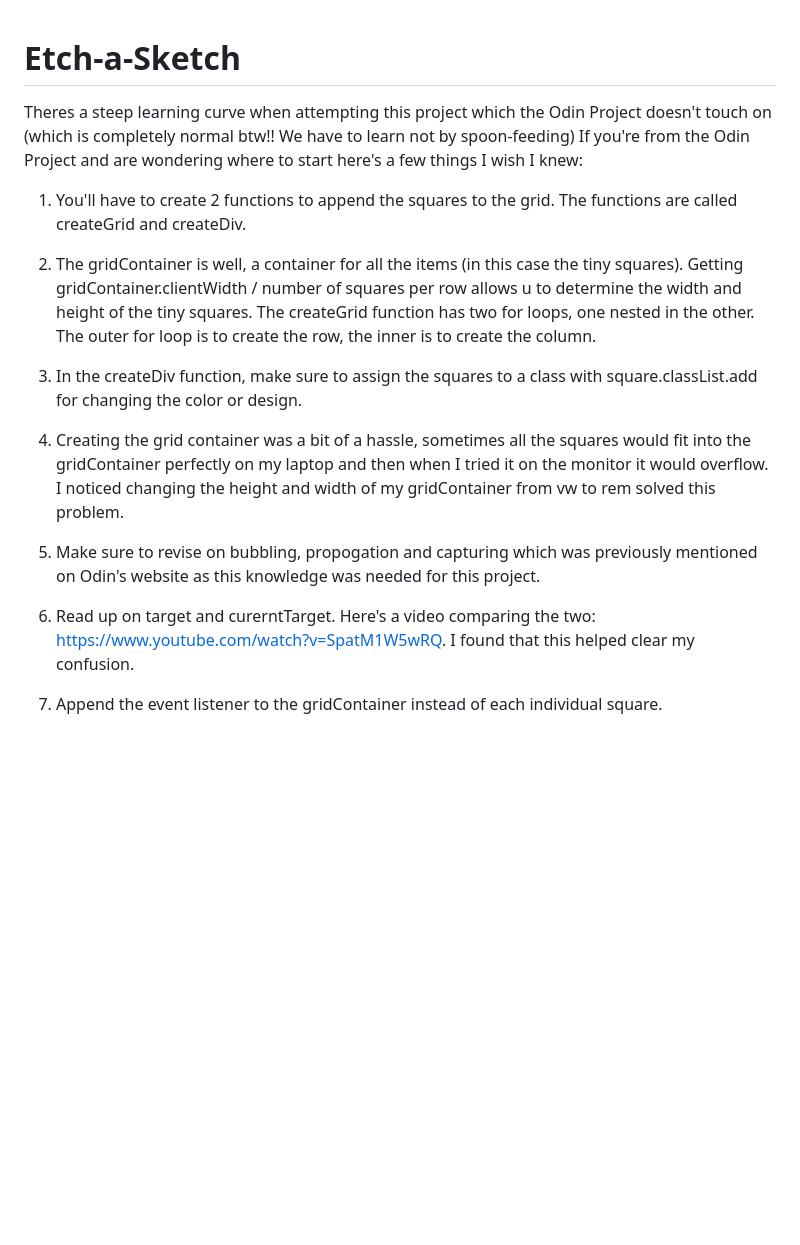
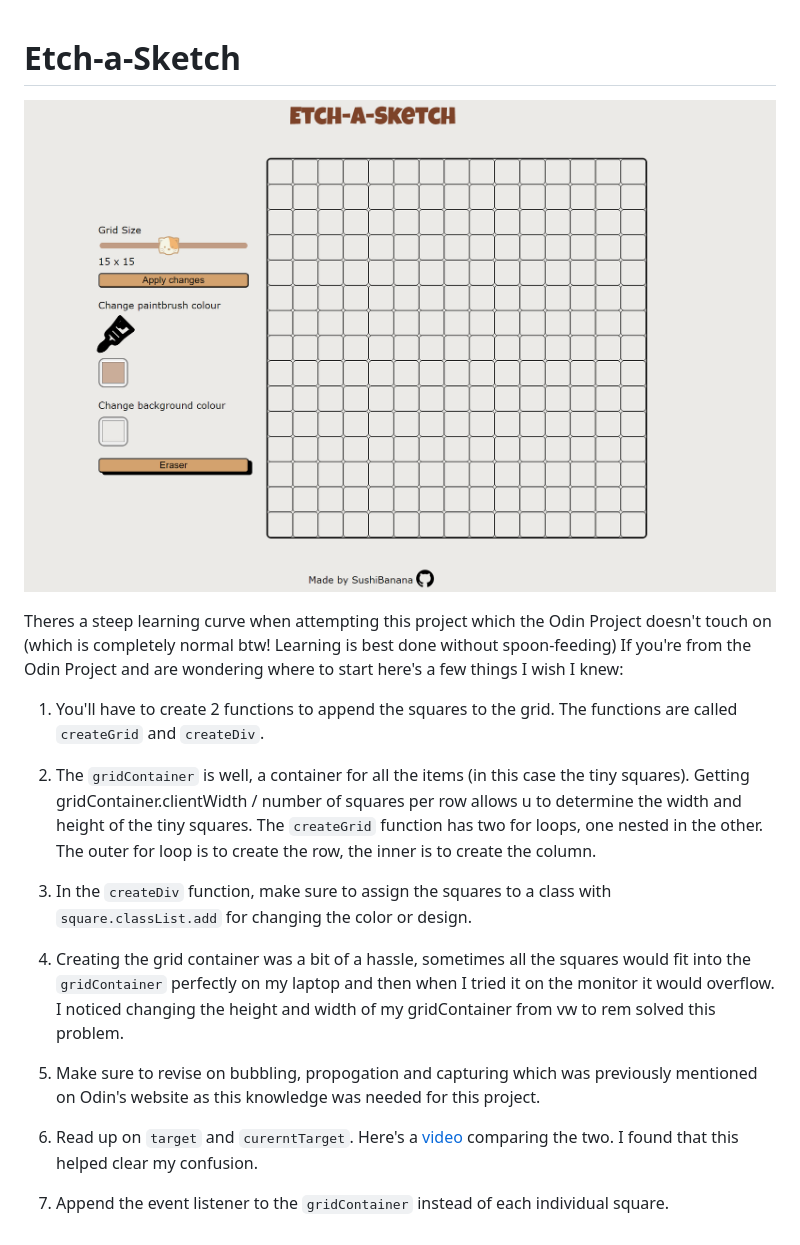
Before and after one commit to SushiBanana/Etch-a-Sketch, a Markdown page: README.md, the part around the change. Rendered like a GitHub page; pictures changed too: images/websiteSc.png (added); blank space fills up the shorter version.

```diff
--- a/README.md
+++ b/README.md
@@ -1,18 +1,19 @@
 # Etch-a-Sketch
+![Screenshot of the Etch-a-Sketch website](images/websiteSc.png)
 
-Theres a steep learning curve when attempting this project which the Odin Project doesn't touch on (which is completely normal btw!! We have to learn not by spoon-feeding)
+Theres a steep learning curve when attempting this project which the Odin Project doesn't touch on (which is completely normal btw! Learning is best done without spoon-feeding)
 If you're from the Odin Project and are wondering where to start here's a few things I wish I knew:
 
-1. You'll have to create 2 functions to append the squares to the grid. The functions are called createGrid and createDiv.
+1. You'll have to create 2 functions to append the squares to the grid. The functions are called `createGrid` and `createDiv`.
 
-2. The gridContainer is well, a container for all the items (in this case the tiny squares). Getting gridContainer.clientWidth / number of squares per row allows u to determine the width and height of the tiny squares. The createGrid function has two for loops, one nested in the other. The outer for loop is to create the row, the inner is to create the column.
+2. The `gridContainer` is well, a container for all the items (in this case the tiny squares). Getting gridContainer.clientWidth / number of squares per row allows u to determine the width and height of the tiny squares. The `createGrid` function has two for loops, one nested in the other. The outer for loop is to create the row, the inner is to create the column.
 
-3. In the createDiv function, make sure to assign the squares to a class with square.classList.add for changing the color or design.
+3. In the `createDiv` function, make sure to assign the squares to a class with `square.classList.add` for changing the color or design.
 
-4. Creating the grid container was a bit of a hassle, sometimes all the squares would fit into the gridContainer perfectly on my laptop and then when I tried it on the monitor it would overflow. I noticed changing the height and width of my gridContainer from vw to rem solved this problem.
+4. Creating the grid container was a bit of a hassle, sometimes all the squares would fit into the `gridContainer` perfectly on my laptop and then when I tried it on the monitor it would overflow. I noticed changing the height and width of my gridContainer from vw to rem solved this problem.
 
 5. Make sure to revise on bubbling, propogation and capturing which was previously mentioned on Odin's website as this knowledge was needed for this project.
 
-6. Read up on target and curerntTarget. Here's a video comparing the two: https://www.youtube.com/watch?v=SpatM1W5wRQ. I found that this helped clear my confusion.
+6. Read up on `target` and `curerntTarget`. Here's a [video](https://www.youtube.com/watch?v=SpatM1W5wRQ) comparing the two. I found that this helped clear my confusion.
 
-7. Append the event listener to the gridContainer instead of each individual square.
+7. Append the event listener to the `gridContainer` instead of each individual square.
```
Also changed, not shown: 1 other file.
